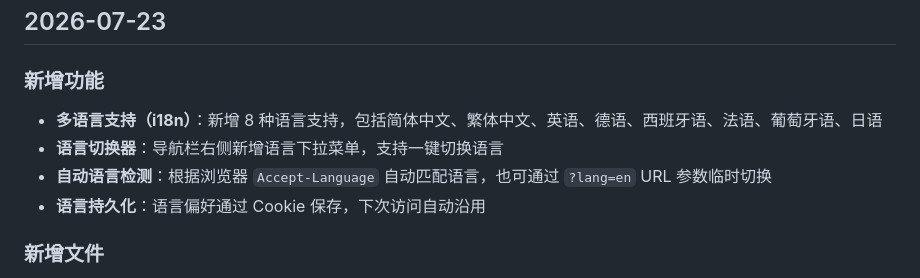
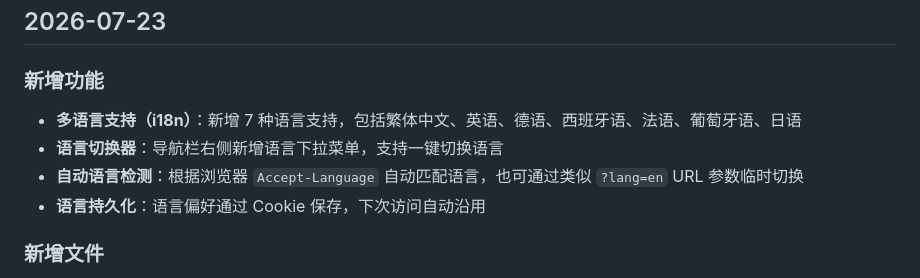
Before and after one commit to BKGEEK/DigitalGleam-Domain-NIC, a Markdown page: Updates.md, the part around the change. GitHub-like rendering.

```diff
--- a/Updates.md
+++ b/Updates.md
@@ -3,9 +3,9 @@
 ## 2026-07-23
 
 ### 新增功能
-- **多语言支持（i18n）**：新增 8 种语言支持，包括简体中文、繁体中文、英语、德语、西班牙语、法语、葡萄牙语、日语
+- **多语言支持（i18n）**：新增 7 种语言支持，包括繁体中文、英语、德语、西班牙语、法语、葡萄牙语、日语
 - **语言切换器**：导航栏右侧新增语言下拉菜单，支持一键切换语言
-- **自动语言检测**：根据浏览器 `Accept-Language` 自动匹配语言，也可通过 `?lang=en` URL 参数临时切换
+- **自动语言检测**：根据浏览器 `Accept-Language` 自动匹配语言，也可通过类似 `?lang=en` URL 参数临时切换
 - **语言持久化**：语言偏好通过 Cookie 保存，下次访问自动沿用
 ### 新增文件
 - `lang/helper.php` — 翻译核心函数 `__()`、语言检测、语言切换器
```
